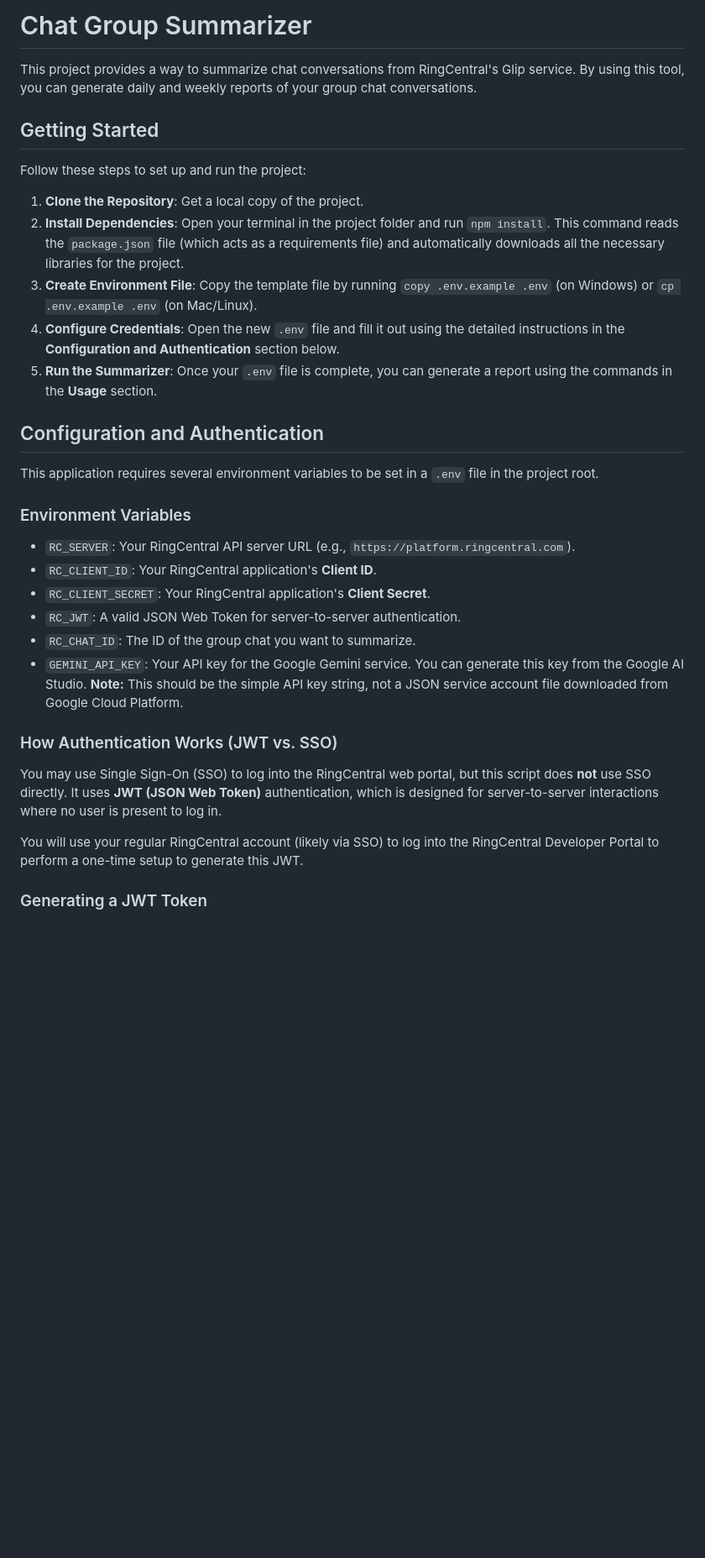
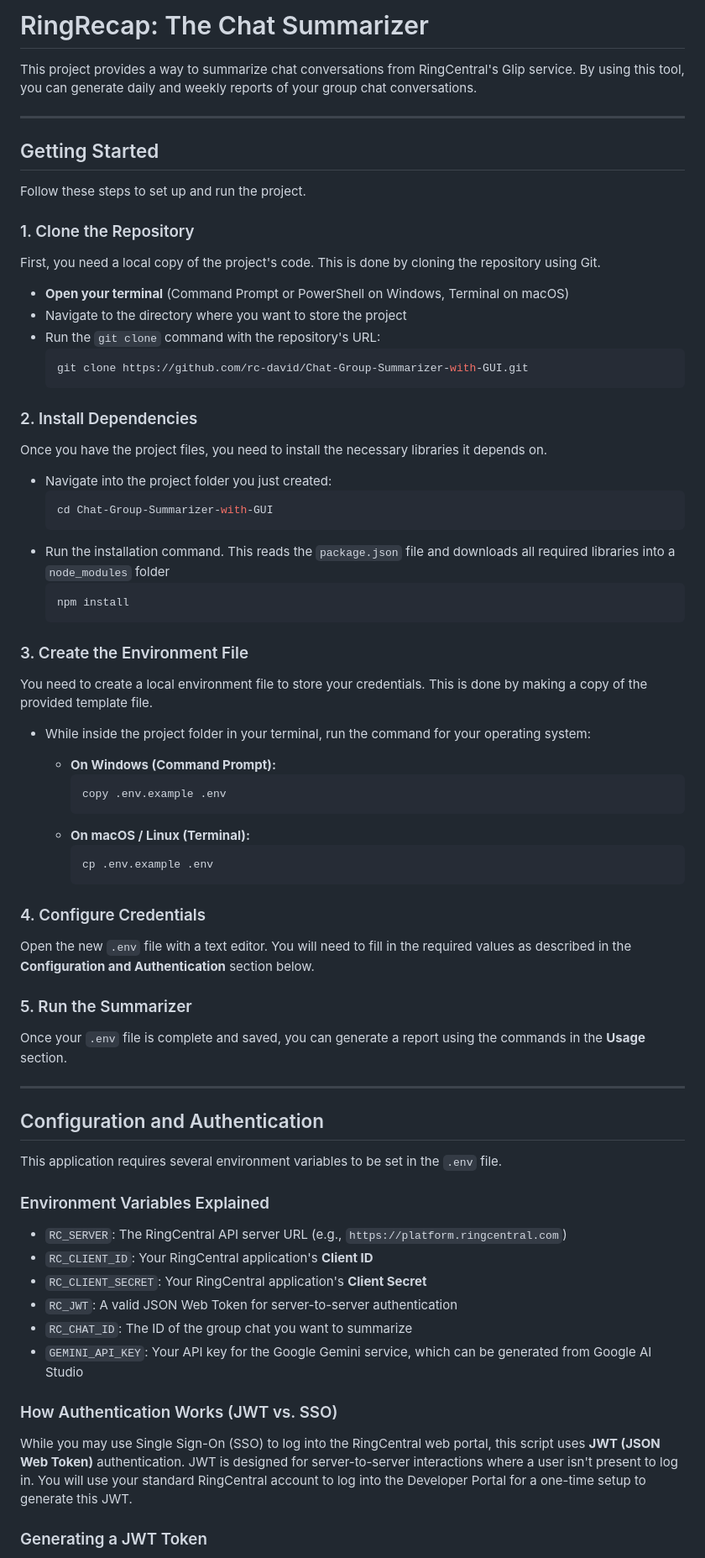
Before and after one commit to rc-david/Chat-Group-Summarizer-with-GUI, a Markdown page: README.md, the part around the change printed below. Shown: that part at 84% size. GitHub-like rendering; blank space fills up the shorter version.

````diff
--- a/README.md
+++ b/README.md
@@ -1,35 +1,78 @@
-# Chat Group Summarizer
+# RingRecap: The Chat Summarizer
 
 This project provides a way to summarize chat conversations from RingCentral's Glip service. By using this tool, you can generate daily and weekly reports of your group chat conversations.
 
+***
+
 ## Getting Started
 
-Follow these steps to set up and run the project:
+Follow these steps to set up and run the project.
 
-1.  **Clone the Repository**: Get a local copy of the project.
-2.  **Install Dependencies**: Open your terminal in the project folder and run `npm install`. This command reads the `package.json` file (which acts as a requirements file) and automatically downloads all the necessary libraries for the project.
-3.  **Create Environment File**: Copy the template file by running `copy .env.example .env` (on Windows) or `cp .env.example .env` (on Mac/Linux).
-4.  **Configure Credentials**: Open the new `.env` file and fill it out using the detailed instructions in the **Configuration and Authentication** section below.
-5.  **Run the Summarizer**: Once your `.env` file is complete, you can generate a report using the commands in the **Usage** section.
+### 1. Clone the Repository
+
+First, you need a local copy of the project's code. This is done by cloning the repository using Git.
+
+* **Open your terminal** (Command Prompt or PowerShell on Windows, Terminal on macOS)
+* Navigate to the directory where you want to store the project
+* Run the `git clone` command with the repository's URL:
+    ```bash
+    git clone https://github.com/rc-david/Chat-Group-Summarizer-with-GUI.git
+    ```
+
+### 2. Install Dependencies
+
+Once you have the project files, you need to install the necessary libraries it depends on.
+
+* Navigate into the project folder you just created:
+    ```bash
+    cd Chat-Group-Summarizer-with-GUI
+    ```
+* Run the installation command. This reads the `package.json` file and downloads all required libraries into a `node_modules` folder
+    ```bash
+    npm install
+    ```
+
+### 3. Create the Environment File
+
+You need to create a local environment file to store your credentials. This is done by making a copy of the provided template file.
+
+* While inside the project folder in your terminal, run the command for your operating system:
+
+    * **On Windows (Command Prompt):**
+        ```cmd
+        copy .env.example .env
+        ```
+    * **On macOS / Linux (Terminal):**
+        ```bash
+        cp .env.example .env
+        ```
+
+### 4. Configure Credentials
+
+Open the new `.env` file with a text editor. You will need to fill in the required values as described in the **Configuration and Authentication** section below.
+
+### 5. Run the Summarizer
+
+Once your `.env` file is complete and saved, you can generate a report using the commands in the **Usage** section.
+
+***
 
 ## Configuration and Authentication
 
-This application requires several environment variables to be set in a `.env` file in the project root.
+This application requires several environment variables to be set in the `.env` file.
 
-### Environment Variables
+### Environment Variables Explained
 
-*   `RC_SERVER`: Your RingCentral API server URL (e.g., `https://platform.ringcentral.com`).
-*   `RC_CLIENT_ID`: Your RingCentral application's **Client ID**.
-*   `RC_CLIENT_SECRET`: Your RingCentral application's **Client Secret**.
-*   `RC_JWT`: A valid JSON Web Token for server-to-server authentication.
-*   `RC_CHAT_ID`: The ID of the group chat you want to summarize.
-*   `GEMINI_API_KEY`: Your API key for the Google Gemini service. You can generate this key from the Google AI Studio. **Note:** This should be the simple API key string, not a JSON service account file downloaded from Google Cloud Platform.
+* `RC_SERVER`: The RingCentral API server URL (e.g., `https://platform.ringcentral.com`)
+* `RC_CLIENT_ID`: Your RingCentral application's **Client ID**
+* `RC_CLIENT_SECRET`: Your RingCentral application's **Client Secret**
+* `RC_JWT`: A valid JSON Web Token for server-to-server authentication
+* `RC_CHAT_ID`: The ID of the group chat you want to summarize
+* `GEMINI_API_KEY`: Your API key for the Google Gemini service, which can be generated from Google AI Studio
 
 ### How Authentication Works (JWT vs. SSO)
 
-You may use Single Sign-On (SSO) to log into the RingCentral web portal, but this script does **not** use SSO directly. It uses **JWT (JSON Web Token)** authentication, which is designed for server-to-server interactions where no user is present to log in.
-
-You will use your regular RingCentral account (likely via SSO) to log into the RingCentral Developer Portal to perform a one-time setup to generate this JWT.
+While you may use Single Sign-On (SSO) to log into the RingCentral web portal, this script uses **JWT (JSON Web Token)** authentication. JWT is designed for server-to-server interactions where a user isn't present to log in. You will use your standard RingCentral account to log into the Developer Portal for a one-time setup to generate this JWT.
 
 ### Generating a JWT Token
 
````
Also changed, not shown: other parts of README.md (+18 -30 lines).
